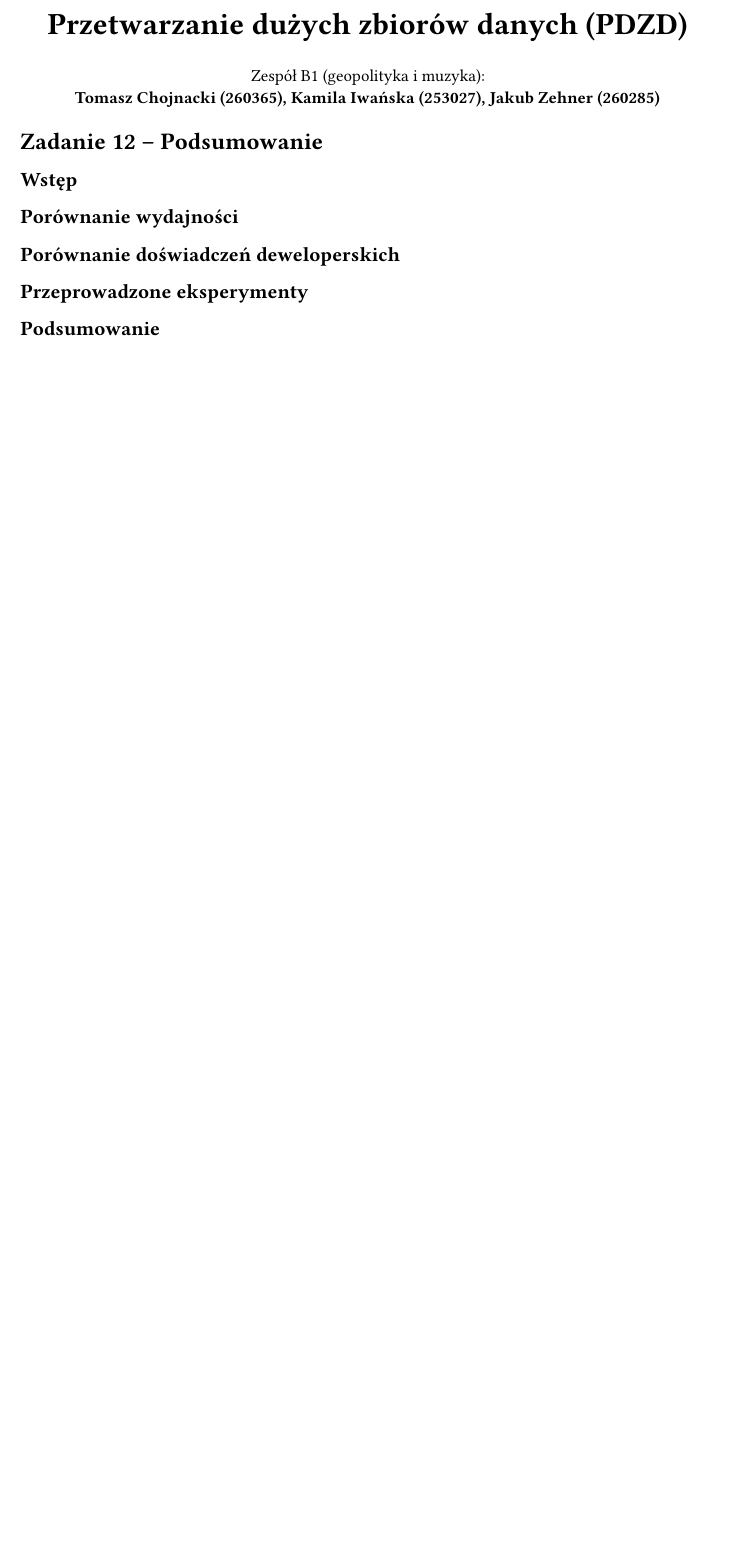
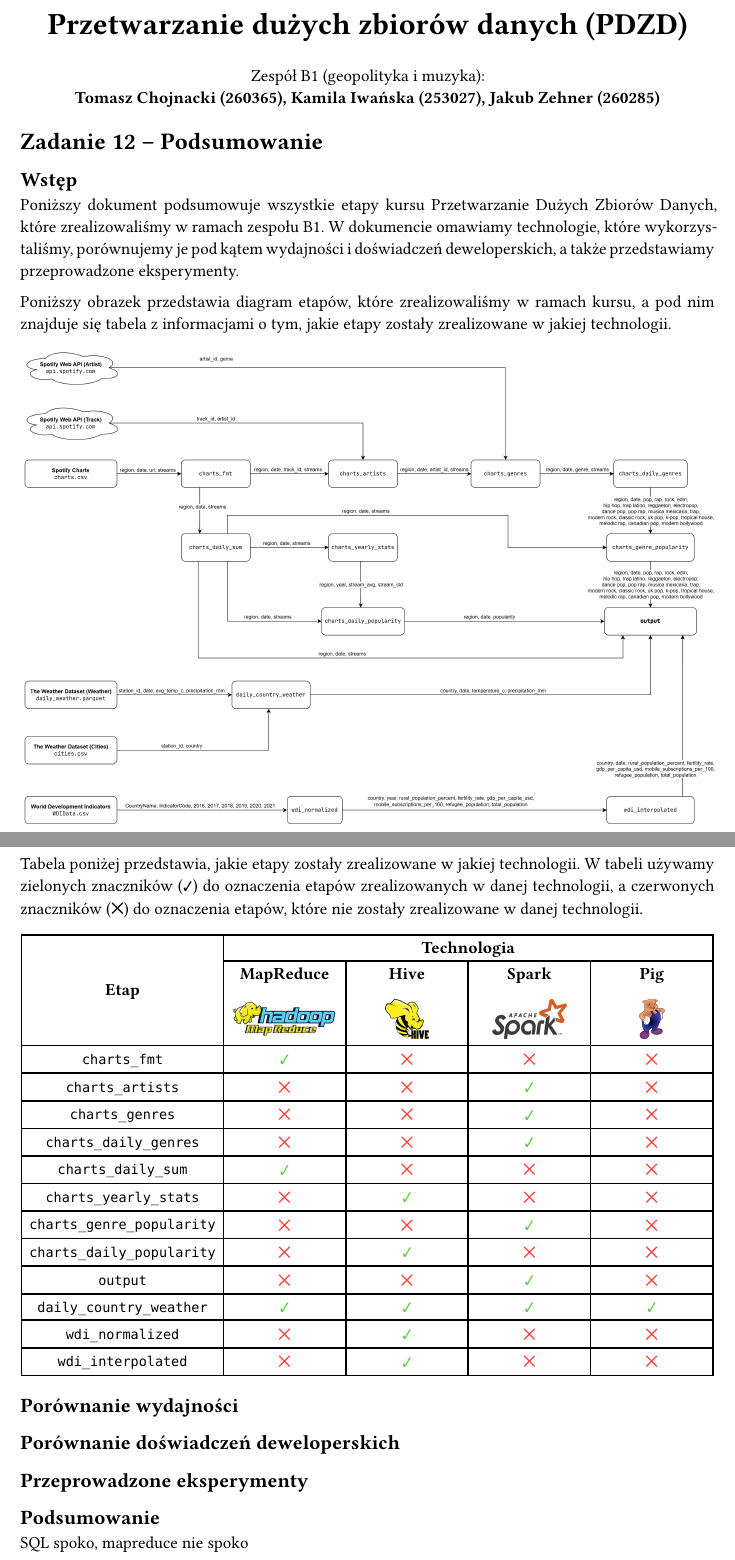
Before and after one commit to PWR-ACS-SE-24/BigData, a Typst document (zad12/README.typ): part of the page before the commit and two parts of pages 1 and 2 of 2 after it, the two joined at a grey line, cut so that both start at the same text, the shorter picture padded with empty space. Compiled offline with Typst 0.15.

Commit message:
add introduction

```diff
--- a/zad12/README.typ
+++ b/zad12/README.typ
@@ -10,3 +10,17 @@
 = Zadanie 12 -- Podsumowanie
 
 == Wstęp
+
+Poniższy dokument podsumowuje wszystkie etapy kursu Przetwarzanie Dużych Zbiorów Danych, które zrealizowaliśmy w ramach zespołu B1. W dokumencie omawiamy technologie, które wykorzystaliśmy, porównujemy je pod kątem wydajności i doświadczeń deweloperskich, a także przedstawiamy przeprowadzone eksperymenty.
+
+Poniższy obrazek przedstawia diagram etapów, które zrealizowaliśmy w ramach kursu, a pod nim znajduje się tabela z informacjami o tym, jakie etapy zostały zrealizowane w jakiej technologii.
+
+#image("./img/pdzd.drawio.png")
+
+#pagebreak()
+
+Tabela poniżej przedstawia, jakie etapy zostały zrealizowane w jakiej technologii. W tabeli używamy zielonych znaczników (✔) do oznaczenia etapów zrealizowanych w danej technologii, a czerwonych znaczników (✕) do oznaczenia etapów, które nie zostały zrealizowane w danej technologii.
+
+#let g(body) = text(fill: rgb("#58cf39"))[#body]
+#let r(body) = text(fill: rgb("#FF4136"))[#body]
+#align(
@@ -13,3 +40,18 @@
+    [`charts_fmt`], g[✔], r[✕], r[✕], r[✕],
+    [`charts_artists`], r[✕], r[✕], g[✔], r[✕],
+    [`charts_genres`], r[✕], r[✕], g[✔], r[✕],
+    [`charts_daily_genres`], r[✕], r[✕], g[✔], r[✕],
+    [`charts_daily_sum`], g[✔], r[✕], r[✕], r[✕],
+    [`charts_yearly_stats`], r[✕], g[✔], r[✕], r[✕],
+    [`charts_genre_popularity`], r[✕], r[✕], g[✔], r[✕],
+    [`charts_daily_popularity`], r[✕], g[✔], r[✕], r[✕],
+    [`output`], r[✕], r[✕], g[✔], r[✕],
+    [`daily_country_weather`], g[✔], g[✔], g[✔], g[✔],
+    [`wdi_normalized`], r[✕], g[✔], r[✕], r[✕],
+    [`wdi_interpolated`], r[✕], g[✔], r[✕], r[✕],
+  ),
+)
+
 
 // TODO: ta taka mapka diagram etapów wszystkich (bez kolorków), tabelka z checkmarkami/iksami jakie etapy w czym zrobione
 // @Kuba
@@ -31,5 +73,7 @@
 
 == Podsumowanie
 
+SQL spoko, mapreduce nie spoko
+
 // TODO: opisać jakie technologie w sumie są fajne a jakie nie, co się udało a co nie, jakie są wnioski, zwyzywać hjben
 // @Kuba
```
Also changed, not shown: zad12/img/hive.png (added), zad12/img/mapreduce.png (added), zad12/img/pdzd.drawio.png (added), zad12/img/pig.png (added), zad12/img/spark.png (added), zad12/README.typ (13 more changed lines).
